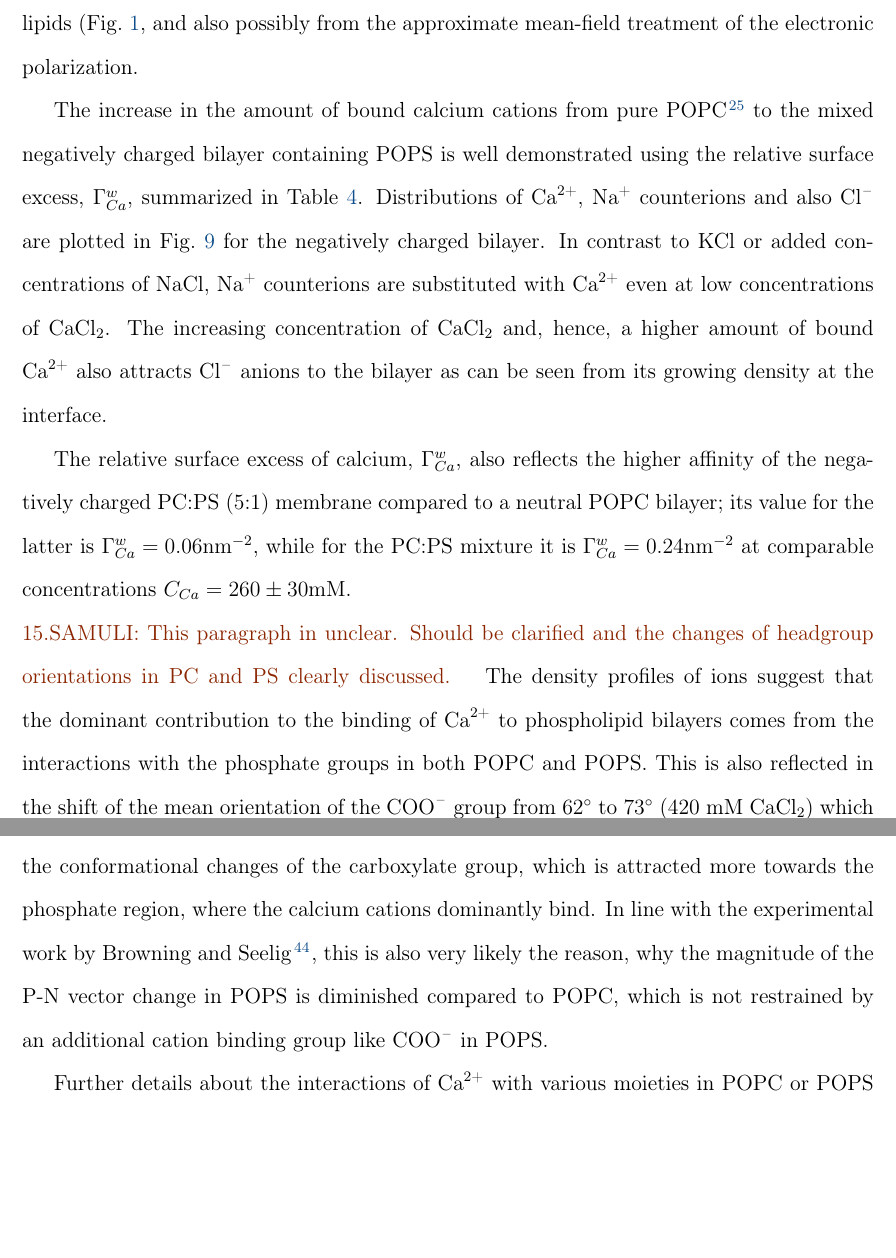
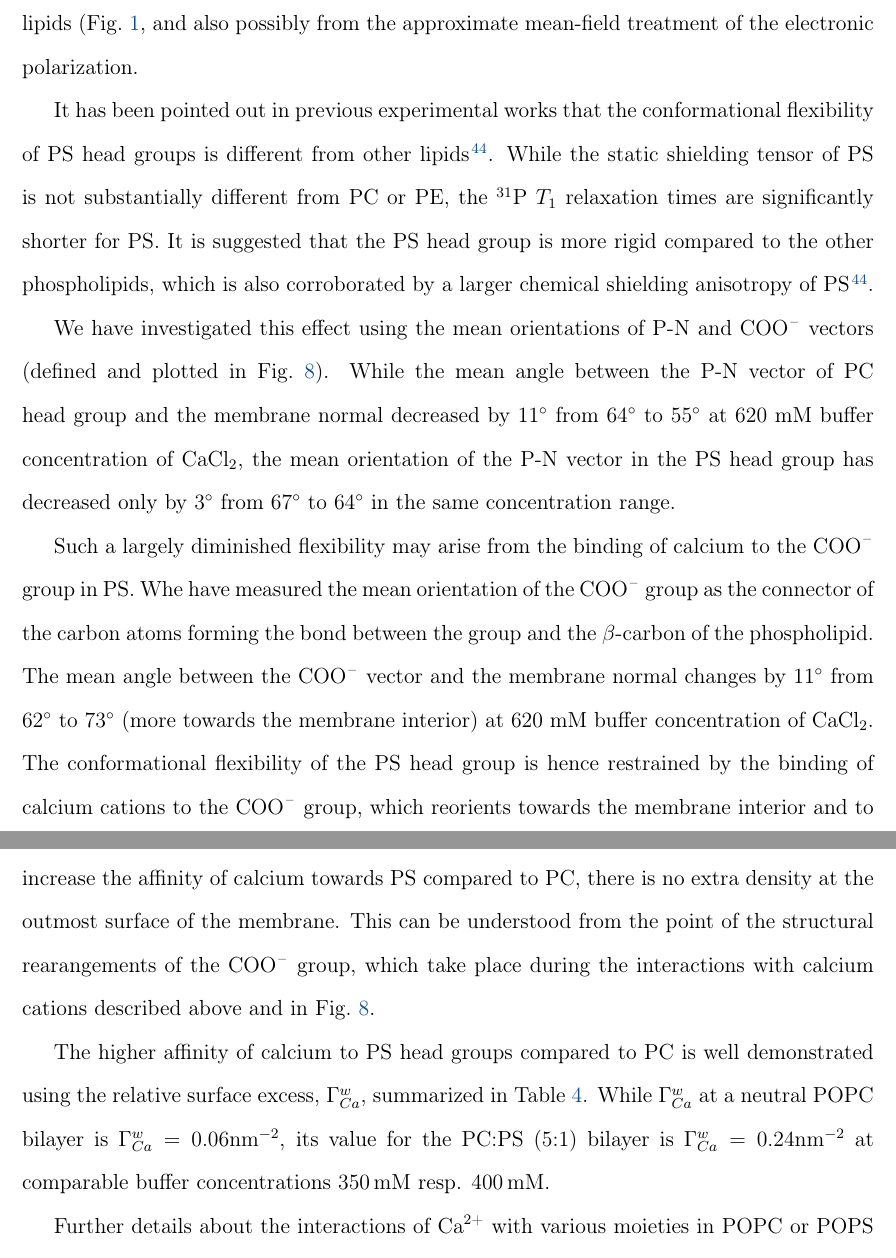
Before and after one commit to jmelcr/ecc_lipids, a LaTeX paper (Manuscript/manuscript.tex): two parts of pages 22 and 24 of 40 before the commit and two parts of pages 22 and 23 of 40 after it, joined at a grey line, cut so that both start at the same text, the shorter picture padded with empty space. Compiled offline with pdfLaTeX.

Commit message:
Written/edited part dealing with P-N vector and COO- vector in the section with calcium. Next: Continue editing the part with the interacting moieties.

```diff
--- a/Manuscript/manuscript.tex
+++ b/Manuscript/manuscript.tex
@@ -1045,6 +1045,38 @@ from the sub-optimal structure of the lipids (Fig.~\ref{simVSexpNOions_POPS},
 and also possibly from the approximate mean-field treatment of the electronic polarization.
 
 
+It has been pointed out in previous experimental works
+that the conformational flexibility of PS head groups
+is different from other lipids \cite{browning80}.
+While the static shielding tensor of PS is not substantially different from PC or PE,
+the $^{31}$P~$T_1$ relaxation times are significantly shorter for PS.
+It is suggested that the PS head group is more rigid compared to the other phospholipids,
+which is also corroborated by a larger chemical shielding anisotropy of PS \cite{browning80}.
+
+We have investigated this effect using the mean orientations of P-N and \ce{COO^-} vectors
+(defined and plotted in Fig.~\ref{fig:delta_ordPar_CaCl_PCPS}).
+While the mean angle between the P-N vector of PC head group and the membrane normal
+decreased by 11$^\circ$ from 64$^\circ$ to 55$^\circ$
+ at 620~mM buffer concentration of \ce{CaCl2},
+the mean orientation of the P-N vector in the PS head group has
+decreased only by 3$^\circ$ from 67$^\circ$ to 64$^\circ$
+in the same concentration range.
+
+Such a largely diminished flexibility
+may arise from the binding of calcium to the \ce{COO^-} group in PS.
+Whe have measured the mean orientation of the \ce{COO^-} group
+as the connector of the carbon atoms
+forming the bond between the group and the $\beta$-carbon of the phospholipid.
+The mean angle between the \ce{COO^-} vector and the membrane normal
+changes by $11^\circ$ from $62^\circ$ to $73^\circ$ (more towards the membrane interior)
+ at 620~mM buffer concentration of \ce{CaCl2}.
+The conformational flexibility of the PS head group is hence restrained
+by the binding of calcium cations to the \ce{COO^-} group,
+which reorients towards the membrane interior and to the phosphate region,
+where calcium cations bind predominantly.
+
+
+
 \begin{figure}[htbp!]
   \centering
   \includegraphics[width=\figwidth]{../img/ecc_pops/density_profiles_ca_na_cl_wat_phos_models-compar_1-3_CaCl2-series.pdf}
@@ -1064,44 +1104,15 @@ and also possibly from the approximate mean-field treatment of the electronic po
+although the \ce{COO^-} groups increase the affinity of calcium towards PS compared to PC,
+ there is no extra density at the outmost surface of the membrane.
+This can be understood from the point of the structural rearangements of the \ce{COO^-} group,
+which take place during the interactions with calcium cations
+described above and in Fig.~\ref{fig:delta_ordPar_CaCl_PCPS}.
 
 
-
-
-%%% Present the density profiles (different concentrations for both POPC and mixed)
-The increase in the amount of bound calcium cations from pure POPC \cite{melcr18}
-to the mixed negatively charged bilayer containing POPS
+The higher affinity of calcium to PS head groups compared to PC
 is well demonstrated using the relative surface excess, $\Gamma ^w _{Ca}$,
 summarized in Table~\ref{tab:binding}.
-Distributions of \ce{Ca^{2+}}, \ce{Na^+} counterions and also \ce{Cl^-}
-are plotted in Fig.~\ref{fig:cacl-dens_PCPS} for the negatively charged bilayer.
-In contrast to \ce{KCl} or added concentrations of \ce{NaCl},
-\ce{Na^+} counterions are substituted with \ce{Ca^{2+}} even at low concentrations of \ce{CaCl2}.
-The increasing concentration of \ce{CaCl2} and, hence, a higher amount of bound \ce{Ca^{2+}}
-also attracts \ce{Cl^-} anions to the bilayer
-as can be seen from its growing density at the interface.
+While $\Gamma^{w}_{Ca}$ at a neutral POPC bilayer
+is       $\Gamma^{w}_{Ca} = 0.06\mathrm{nm^{-2}}$,
+its value for the PC:PS (5:1) bilayer is $\Gamma^{w}_{Ca} = 0.24\mathrm{nm^{-2}}$
+at comparable buffer concentrations  $350 \, \mathrm{mM}$ resp. $400\, \mathrm{mM}$.
 
-The relative surface excess of calcium, $\Gamma^{w}_{Ca}$, also reflects
-the higher affinity of the negatively charged PC:PS (5:1) membrane compared to a neutral POPC bilayer;
-its value for the latter is       $\Gamma^{w}_{Ca} = 0.06\mathrm{nm^{-2}}$,
-while for the PC:PS mixture it is $\Gamma^{w}_{Ca} = 0.24\mathrm{nm^{-2}}$
-at comparable concentrations $C _{Ca} = 260\pm 30 \mathrm{mM} $.
-
-\todo{SAMULI: This paragraph in unclear. Should be clarified and the changes
-  of headgroup orientations in PC and PS clearly discussed.
-}
-%%% discuss the table with Gammas and follow up with molecular details, where do cations bind? Support with the spatial density figure
-The density profiles of ions suggest that
-the dominant contribution to the binding of \ce{Ca^{2+}} to phospholipid bilayers
-comes from the interactions with the phosphate groups in both POPC and POPS.
-%The population analysis also suggests
-%that the calcium cations prefer to reside in the phosphate region of the membrane.
-%Such a finding is further validated with a more detailed analysis using Markov state modeling (MSM) \citep{Pande_MSM_paper} \todoi{Add papers reviewing MSM, e.g. recent Pande's paper.}.
-%The set of states of a calcium cation
-%encompassed all possible combinations of up to three surrounding lipids.
-%In the case of PC, we used only the phosphate moitety, which forms the dominant contribution for calcium binding.
-%For PS we also distinguished configurations in which calcium interacts with the carboxylate moiety.
-%All possible combinations of such states were used to build a Markov model at a lag time $25\,\mathrm{ns}$ using pyEMMA code by \citet{pyemma} \todoi{add citation for pyemma}.
-%The resulting MSM was validated using Chapman-Kolmogorov test \citep{FrankNoe_papers_MSM} \todoi{Add citation for Noe's papers on MSM, especially Chapman Kolmogorov test.}.
-%The stationary distribution of the states reveals a strong preference of the calcium cations to reside in the phosphate region of the mixed PC-PS membrane.
-%When interacting with PS, configurations with the phosphate moiety from either PC or PS dominate the population.
-%Moreover, states containing interactions with the carboxylate group in PS
-%bear higher probability when interacting also with the phosphate group of the same lipid or other lipids.
-This is also reflected in the shift of the mean orientation
@@ -1114,11 +1118,0 @@ shed light into the qualitatively different response of the head group order par
-We find that the complex response of the head group order parameters of POPS
-is affected by the conformational changes of the carboxylate group,
-which is attracted more towards the phosphate region,
-where the calcium cations dominantly bind.
-In line with the experimental work by \citet{browning80},
-this is also very likely the reason,
-why the magnitude of the P-N vector change in POPS is diminished compared to POPC,
-which is not restrained by an additional cation binding group like \ce{COO^-} in POPS.
-
-
-Further details about the interactions of \ce{Ca^{2+}} with various moieties in POPC or POPS
@@ -1163,3 +1153,5 @@ which encompasses the first peak of the radial distribution function between the
 
 
 
+
+Further details about the interactions of \ce{Ca^{2+}} with various moieties in POPC or POPS
```
Also changed, not shown: Manuscript/manuscript.tex (24 more changed lines).
